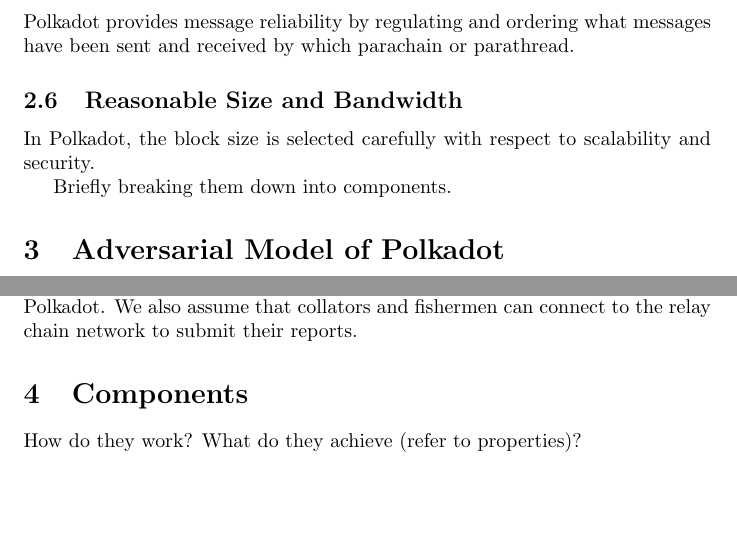
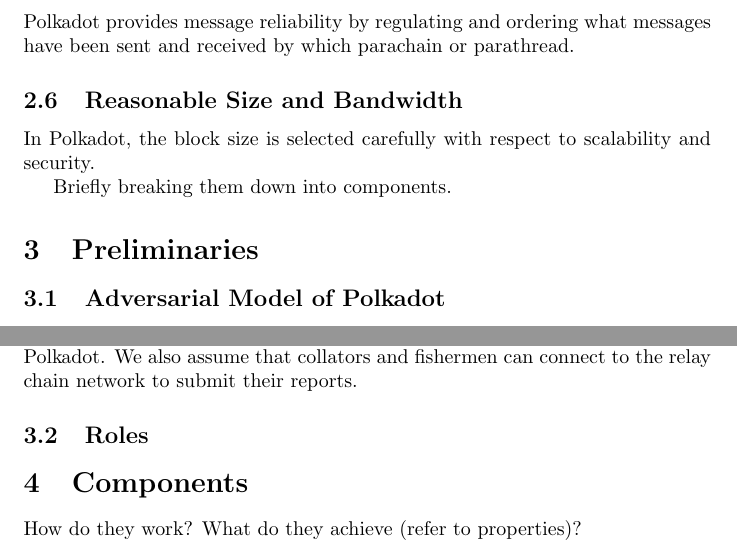
Before and after one commit to w3f/research, a LaTeX paper (docs/polkadot/Polkadot-OverviewPaper/main.tex, which reads docs/polkadot/Polkadot-OverviewPaper/preliminaries.tex): two parts of pages 5 and 6 of 25, joined at a grey line, cut so that both start at the same text, the shorter picture padded with empty space. Compiled offline with pdfLaTeX.

Commit message:
Changed adv_model.tex for preliminaries.tex

```diff
--- a/docs/polkadot/Polkadot-OverviewPaper/adv_model.tex
+++ b/docs/polkadot/Polkadot-OverviewPaper/preliminaries.tex
@@ -1,4 +1,6 @@
-\section{Adversarial Model of Polkadot}
+\section{Preliminaries}
+
+\subsection{Adversarial Model of Polkadot}
 
 \paragraph{Rationality:} In Polkadot, we assume that adversaries have a rational economic incentive. Informally, it means that they attack to Polkadot if and only if their attack gain is greater or equal than/to the attack loss.
 
@@ -10,3 +12,5 @@
 
 \paragraph{Network and Communication:} All validators have their local clock. We do not rely on any central clock in Polkadot. We assume that the network of validators and collators is partially synchronous. It means that a message sent by a validator or collator arrives at all parties in the network at most $\D$ times later where $\D$ is an unknown parameter. So, we assume an eventual delivery in Polkadot.
 We also assume that collators and fishermen can connect to the relay chain network to submit their reports.
+
+\subsection{Roles}
```
Also changed, not shown: docs/polkadot/Polkadot-OverviewPaper/main.tex (+1 -1 lines).
